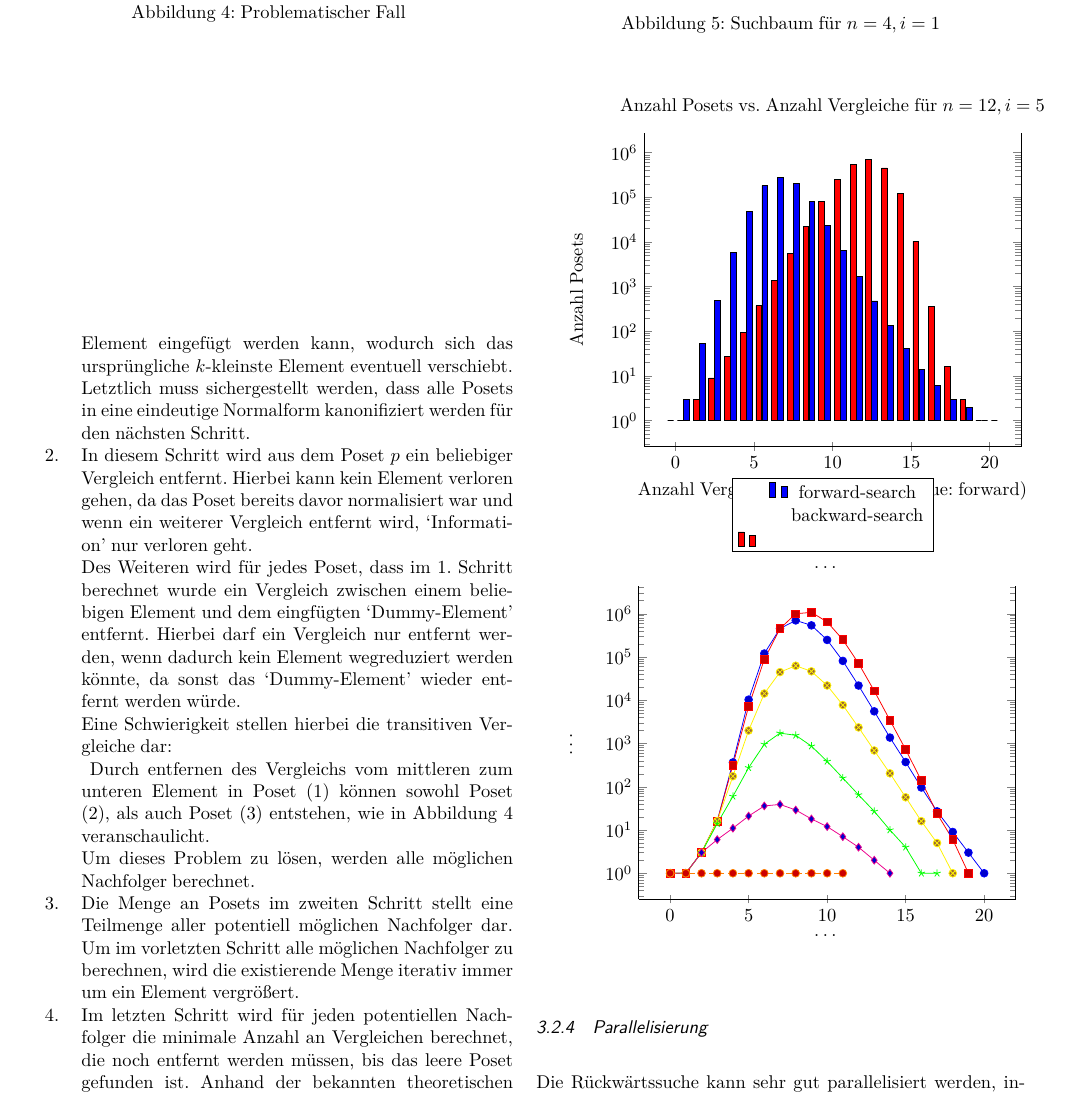
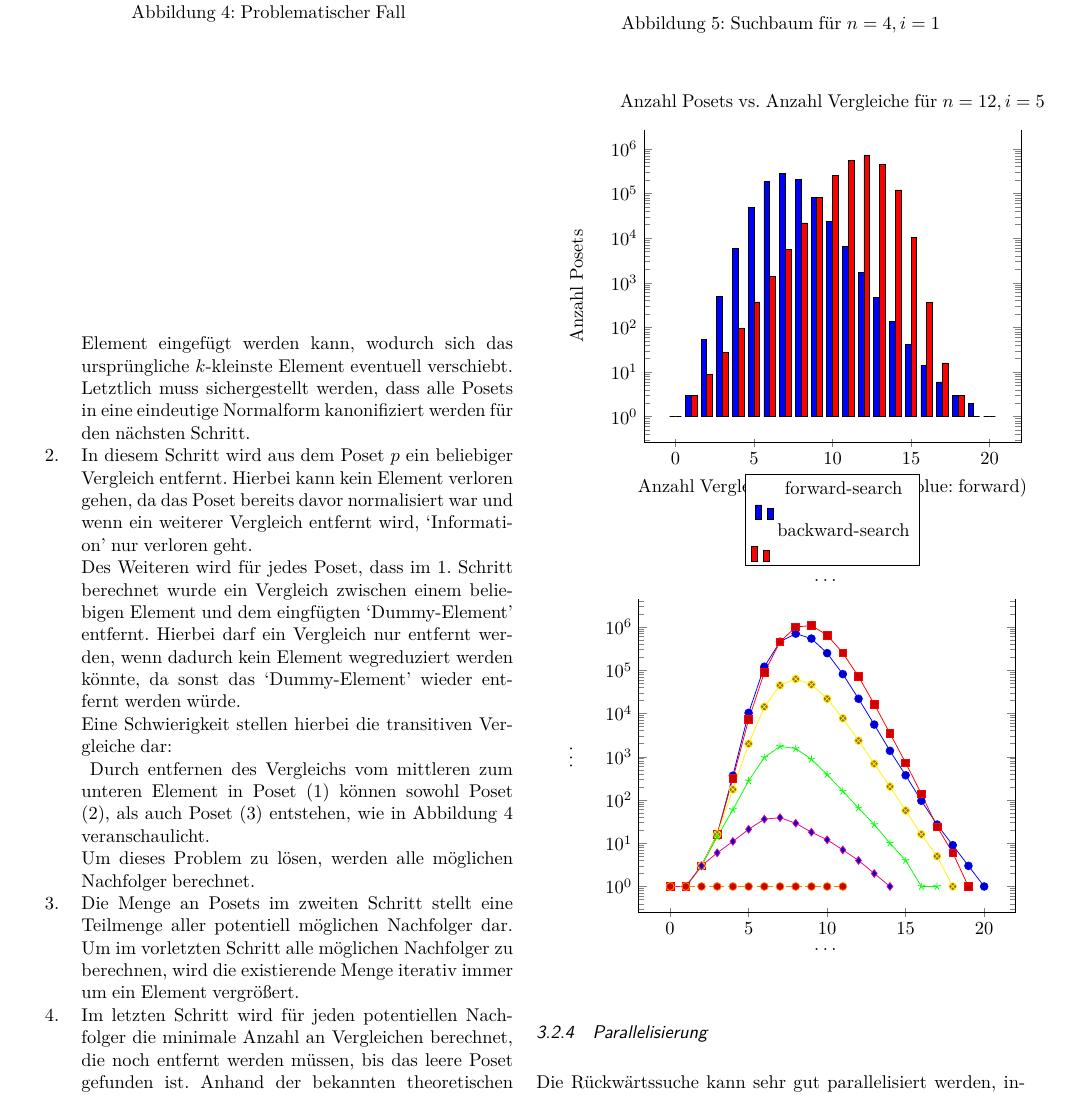
Before and after one commit to JGDoerrer/selection_generator, a LaTeX paper (tex/article/selection.tex): part of page 4 of 5, cut so that both start at the same text. Compiled offline with pdfLaTeX; a missing font is replaced by an installed copy or a similar font; a LaTeX package or settings file that is missing is left out.

Commit message:
fix small correction

```diff
--- a/tex/article/selection.tex
+++ b/tex/article/selection.tex
@@ -448,7 +448,7 @@ Die Berechnung eines Nachfolger für ein gegebenes Poset $p$ mit $n$ Elementen,
       legend style={at={(0.5,-0.1)},anchor=north}
     ]
     \addlegendentry{forward-search}
-    \addplot[fill=blue] table {
+    \addplot[fill=blue,shift={(1pt, 0)}] table {
         x y
         0 1
         1 3
```
Also changed, not shown: tex/article/selection.tex (2 more changed lines).
